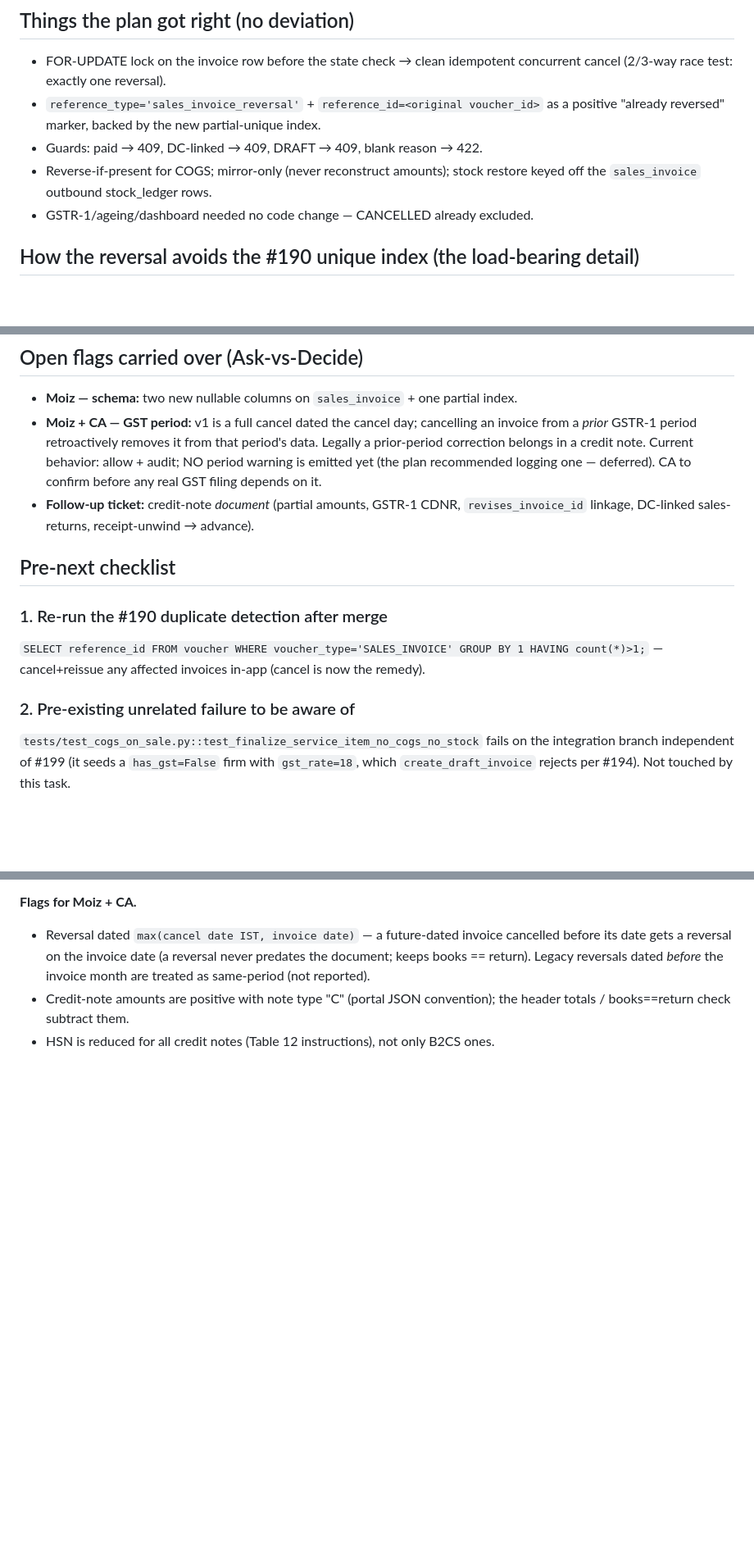
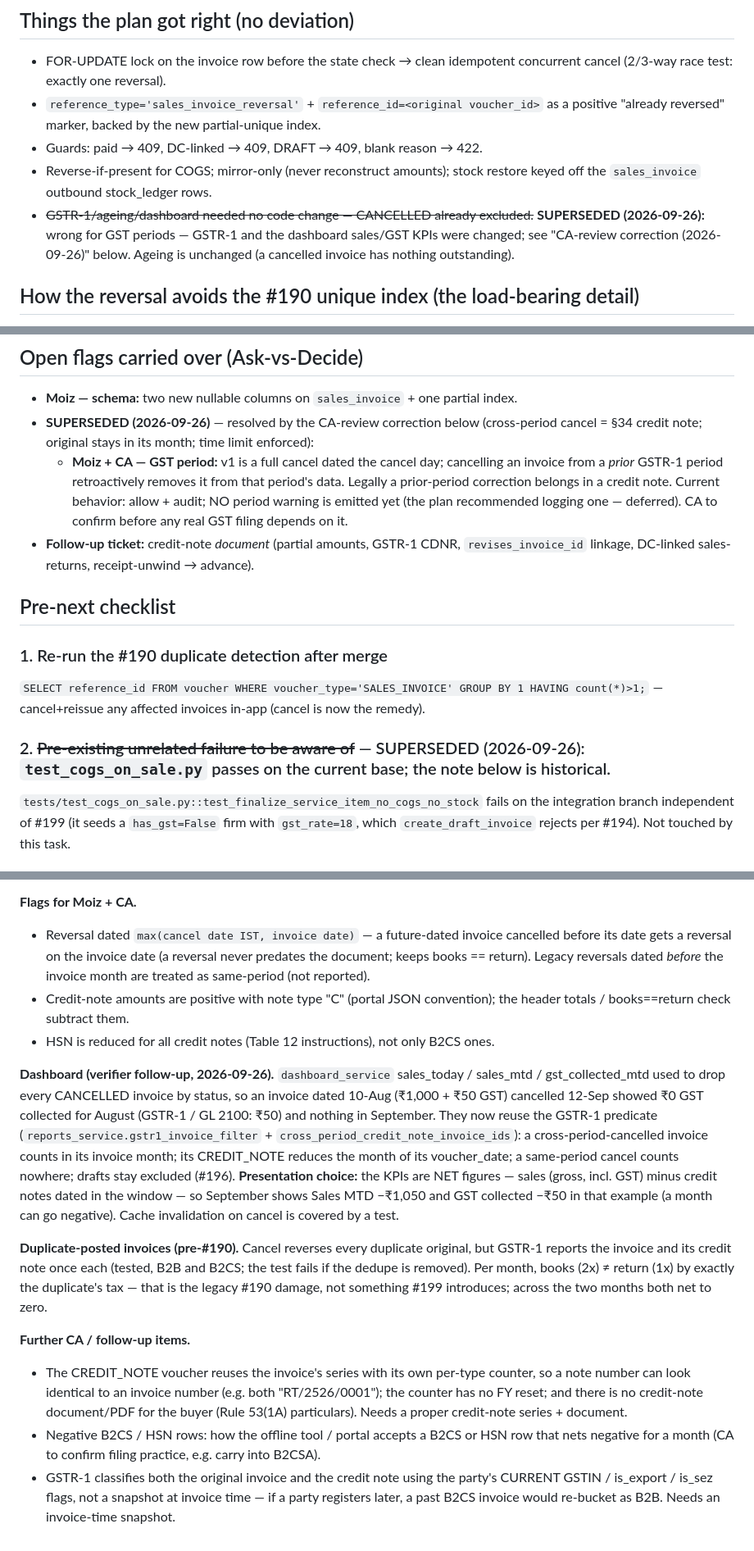
Before and after one commit to moiz-lakkadkutta/Fabric-Inventory, a Markdown page: docs/retros/task-199.md, 3 parts joined by grey strips. Shown at 82% size. Drawn GitHub-style; blank space fills up the shorter version.

Commit message:
docs(#199): retro — mark superseded notes, add dashboard change + CA follow-ups
PENDING MOIZ + CA SIGN-OFF

Co-Authored-By: Claude Opus 5.5 (1M context) <noreply@anthropic.com>

```diff
--- a/docs/retros/task-199.md
+++ b/docs/retros/task-199.md
@@ -58,7 +58,10 @@ damage)". With #190's index now present, a second such insert is rejected by the
 - Guards: paid → 409, DC-linked → 409, DRAFT → 409, blank reason → 422.
 - Reverse-if-present for COGS; mirror-only (never reconstruct amounts); stock restore
   keyed off the `sales_invoice` outbound stock_ledger rows.
-- GSTR-1/ageing/dashboard needed no code change — CANCELLED already excluded.
+- ~~GSTR-1/ageing/dashboard needed no code change — CANCELLED already excluded.~~
+  **SUPERSEDED (2026-09-26):** wrong for GST periods — GSTR-1 and the dashboard
+  sales/GST KPIs were changed; see "CA-review correction (2026-09-26)" below. Ageing
+  is unchanged (a cancelled invoice has nothing outstanding).
 
 ## How the reversal avoids the #190 unique index (the load-bearing detail)
 
@@ -75,11 +78,13 @@ reference_id)` WHERE `voucher_type IN ('SALES_INVOICE','COGS_SALE')`.
 ## Open flags carried over (Ask-vs-Decide)
 
 - **Moiz — schema:** two new nullable columns on `sales_invoice` + one partial index.
-- **Moiz + CA — GST period:** v1 is a full cancel dated the cancel day; cancelling an
-  invoice from a *prior* GSTR-1 period retroactively removes it from that period's data.
-  Legally a prior-period correction belongs in a credit note. Current behavior: allow +
-  audit; NO period warning is emitted yet (the plan recommended logging one — deferred).
-  CA to confirm before any real GST filing depends on it.
+- **SUPERSEDED (2026-09-26)** — resolved by the CA-review correction below (cross-period
+  cancel = §34 credit note; original stays in its month; time limit enforced):
+  - **Moiz + CA — GST period:** v1 is a full cancel dated the cancel day; cancelling an
+    invoice from a *prior* GSTR-1 period retroactively removes it from that period's data.
+    Legally a prior-period correction belongs in a credit note. Current behavior: allow +
+    audit; NO period warning is emitted yet (the plan recommended logging one — deferred).
+    CA to confirm before any real GST filing depends on it.
 - **Follow-up ticket:** credit-note *document* (partial amounts, GSTR-1 CDNR,
   `revises_invoice_id` linkage, DC-linked sales-returns, receipt-unwind → advance).
 
@@ -89,7 +94,7 @@ reference_id)` WHERE `voucher_type IN ('SALES_INVOICE','COGS_SALE')`.
 `SELECT reference_id FROM voucher WHERE voucher_type='SALES_INVOICE' GROUP BY 1 HAVING
 count(*)>1;` — cancel+reissue any affected invoices in-app (cancel is now the remedy).
 
-### 2. Pre-existing unrelated failure to be aware of
+### 2. ~~Pre-existing unrelated failure to be aware of~~ — SUPERSEDED (2026-09-26): `test_cogs_on_sale.py` passes on the current base; the note below is historical.
 `tests/test_cogs_on_sale.py::test_finalize_service_item_no_cogs_no_stock` fails on the
 integration branch independent of #199 (it seeds a `has_gst=False` firm with
 `gst_rate=18`, which `create_draft_invoice` rejects per #194). Not touched by this task.
@@ -161,3 +166,33 @@ the original supply (or the annual-return date, if earlier).
 - Credit-note amounts are positive with note type "C" (portal JSON convention); the
   header totals / books==return check subtract them.
 - HSN is reduced for all credit notes (Table 12 instructions), not only B2CS ones.
+
+**Dashboard (verifier follow-up, 2026-09-26).** `dashboard_service` sales_today /
+sales_mtd / gst_collected_mtd used to drop every CANCELLED invoice by status, so an
+invoice dated 10-Aug (₹1,000 + ₹50 GST) cancelled 12-Sep showed ₹0 GST collected for
+August (GSTR-1 / GL 2100: ₹50) and nothing in September. They now reuse the GSTR-1
+predicate (`reports_service.gstr1_invoice_filter` +
+`cross_period_credit_note_invoice_ids`): a cross-period-cancelled invoice counts in its
+invoice month; its CREDIT_NOTE reduces the month of its voucher_date; a same-period
+cancel counts nowhere; drafts stay excluded (#196). **Presentation choice:** the KPIs
+are NET figures — sales (gross, incl. GST) minus credit notes dated in the window — so
+September shows Sales MTD −₹1,050 and GST collected −₹50 in that example (a month can go
+negative). Cache invalidation on cancel is covered by a test.
+
+**Duplicate-posted invoices (pre-#190).** Cancel reverses every duplicate original, but
+GSTR-1 reports the invoice and its credit note once each (tested, B2B and B2CS; the test
+fails if the dedupe is removed). Per month, books (2x) ≠ return (1x) by exactly the
+duplicate's tax — that is the legacy #190 damage, not something #199 introduces; across
+the two months both net to zero.
+
+**Further CA / follow-up items.**
+- The CREDIT_NOTE voucher reuses the invoice's series with its own per-type counter, so
+  a note number can look identical to an invoice number (e.g. both "RT/2526/0001"); the
+  counter has no FY reset; and there is no credit-note document/PDF for the buyer
+  (Rule 53(1A) particulars). Needs a proper credit-note series + document.
+- Negative B2CS / HSN rows: how the offline tool / portal accepts a B2CS or HSN row that
+  nets negative for a month (CA to confirm filing practice, e.g. carry into B2CSA).
+- GSTR-1 classifies both the original invoice and the credit note using the party's
+  CURRENT GSTIN / is_export / is_sez flags, not a snapshot at invoice time — if a party
+  registers later, a past B2CS invoice would re-bucket as B2B. Needs an invoice-time
+  snapshot.
```
